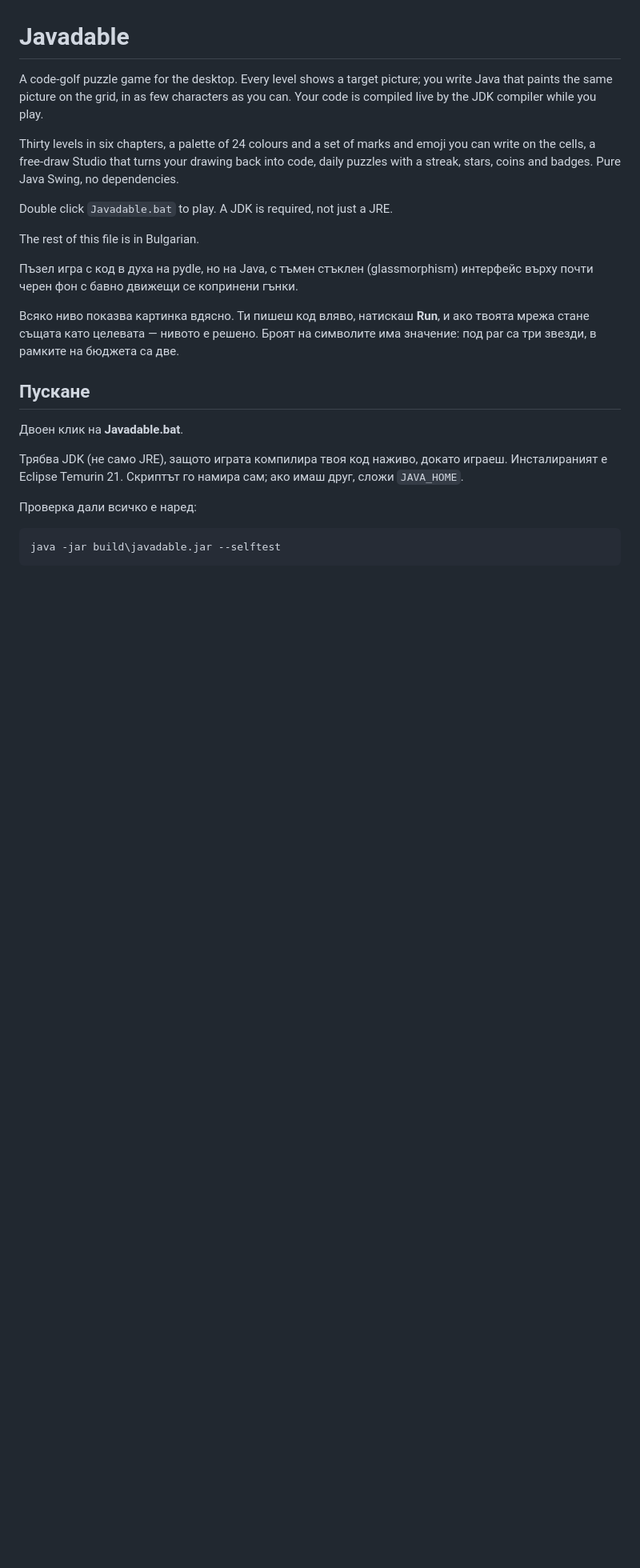
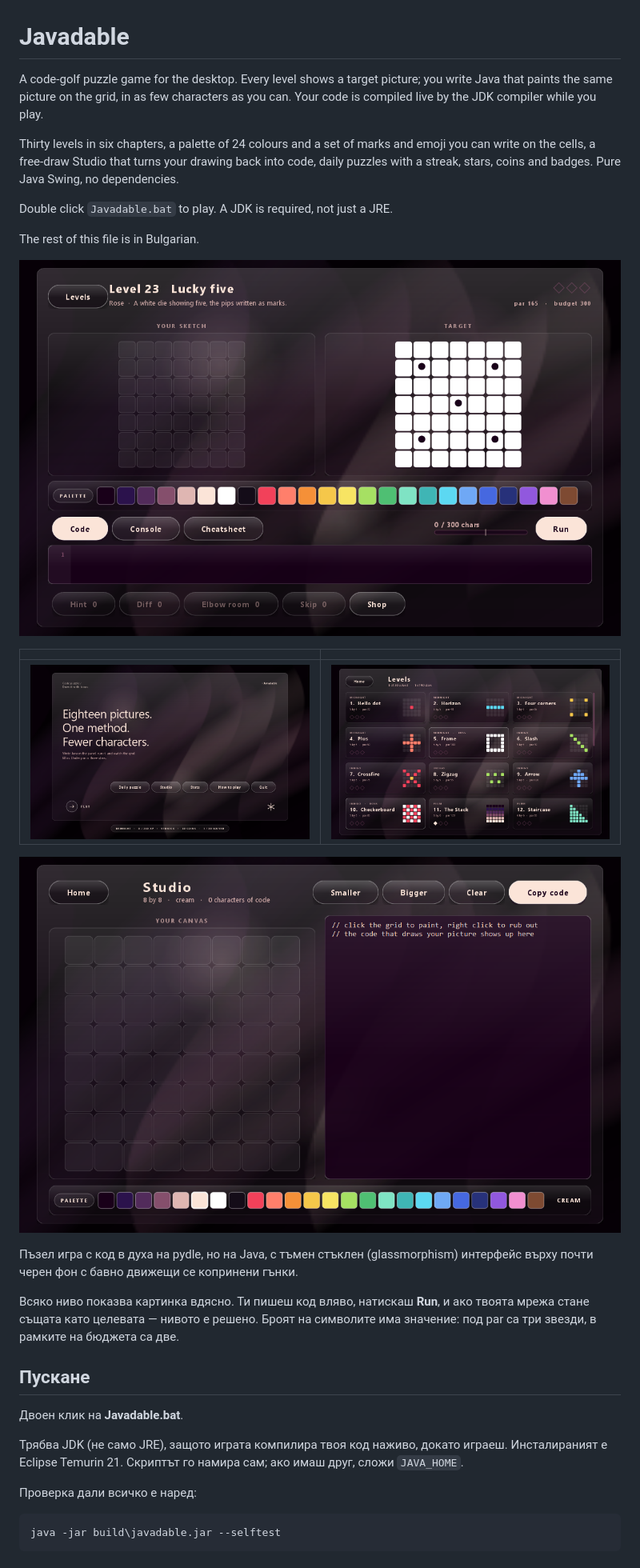
Before and after one commit to mihaelakrt/javadable-game, a Markdown page: README.md, the part around the change. Shown at 80% size. Rendered like a GitHub page; pictures changed too: docs/home.png (added), docs/levels.png (added), docs/puzzle.png (added); blank space fills up the shorter version.

Commit message:
Add screenshots to the readme
Co-Authored-By: Claude Opus 5 <noreply@anthropic.com>

```diff
--- a/README.md
+++ b/README.md
@@ -11,6 +11,15 @@ with a streak, stars, coins and badges. Pure Java Swing, no dependencies.
 Double click `Javadable.bat` to play. A JDK is required, not just a JRE.
 
 The rest of this file is in Bulgarian.
+
+![The puzzle screen](docs/puzzle.png)
+
+| | |
+|---|---|
+| ![Home](docs/home.png) | ![Levels](docs/levels.png) |
+
+![Studio](docs/studio.png)
+
 
 
 Пъзел игра с код в духа на pydle, но на Java, с тъмен стъклен (glassmorphism) интерфейс
```
